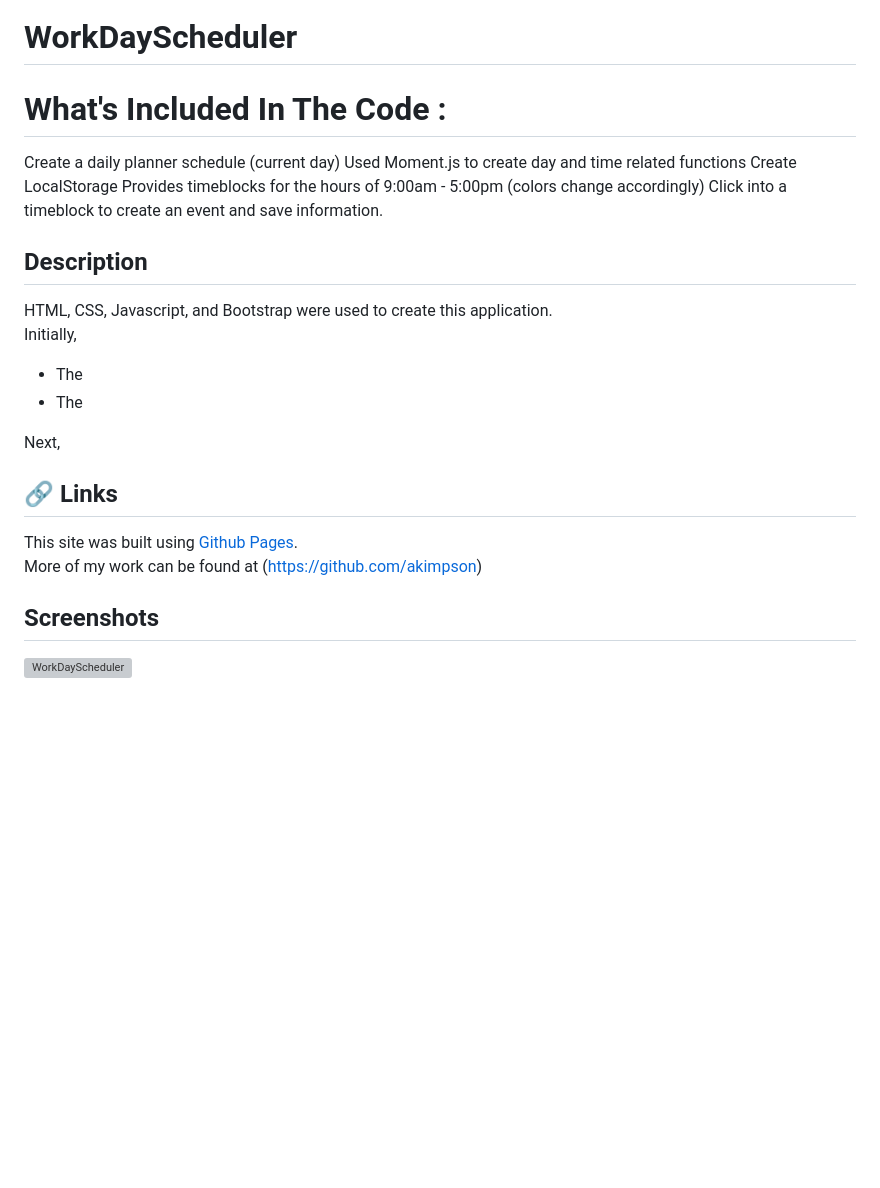
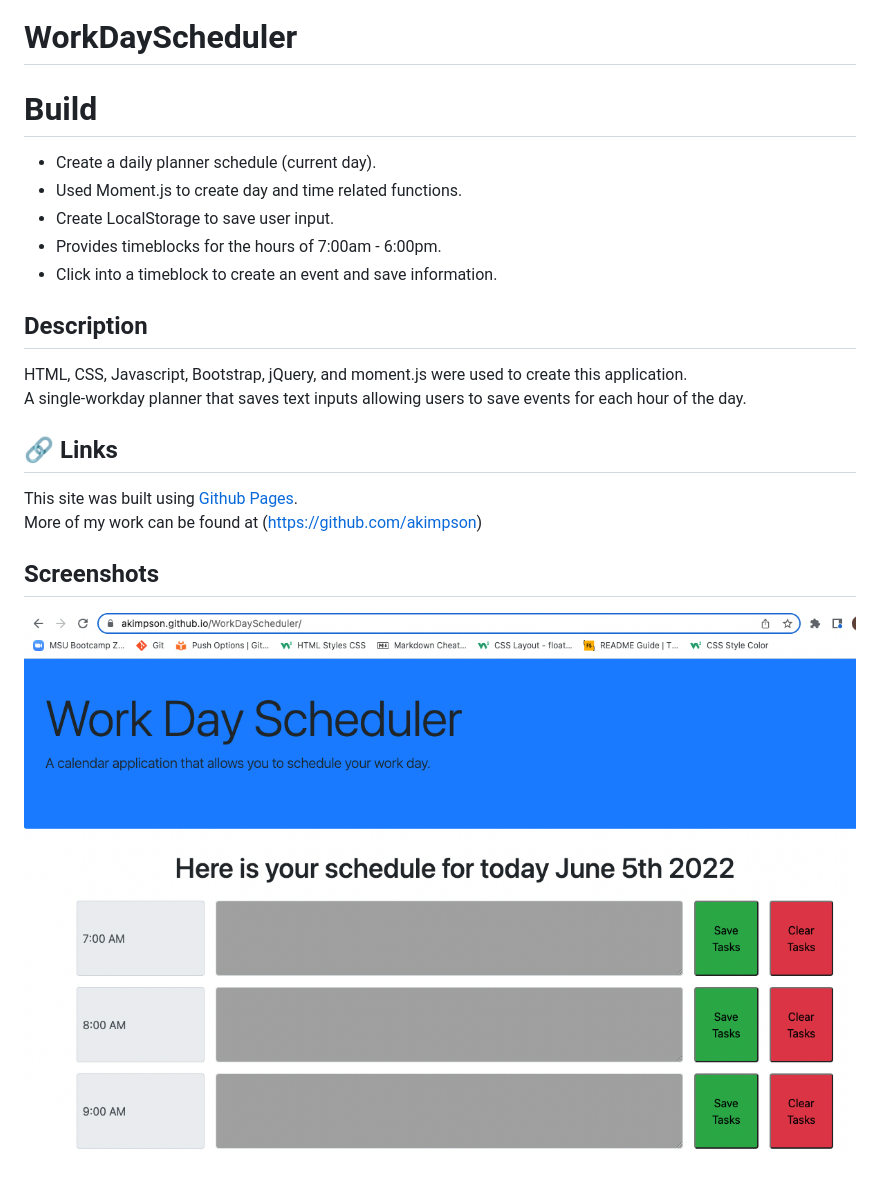
Before and after one commit to akimpson/WorkDayScheduler, a Markdown page: README.md, the part around the change. Rendered like a GitHub page; pictures changed too: assets/images/WorkdayScheduler Screenshot.png (added); blank space fills up the shorter version; grey boxes are pictures that could not be loaded.

Commit message:
updated README links

```diff
--- a/README.md
+++ b/README.md
@@ -1,22 +1,17 @@
 # WorkDayScheduler
 
-# What's Included In The Code :
+# Build
 
-Create a daily planner schedule (current day)
-Used Moment.js to create day and time related functions
-Create LocalStorage
-Provides timeblocks for the hours of 9:00am - 5:00pm (colors change accordingly)
-Click into a timeblock to create an event and save information.
+- Create a daily planner schedule (current day).
+- Used Moment.js to create day and time related functions.
+- Create LocalStorage to save user input.
+- Provides timeblocks for the hours of 7:00am - 6:00pm.
+- Click into a timeblock to create an event and save information.
 
 ## Description
 
-HTML, CSS, Javascript, and Bootstrap were used to create this application. <br>
-Initially,
-
-- The
-- The
-
-Next,
+HTML, CSS, Javascript, Bootstrap, jQuery, and moment.js were used to create this application. <br>
+A single-workday planner that saves text inputs allowing users to save events for each hour of the day.
 
 ## 🔗 Links
 
@@ -25,4 +20,4 @@ More of my work can be found at (https://github.com/akimpson)
 
 ## Screenshots
 
-![WorkDayScheduler](./images/)
+![WorkDayScheduler](./assets/images/WorkdayScheduler%20Screenshot.png)
```
Also changed, not shown: 1 other file.
